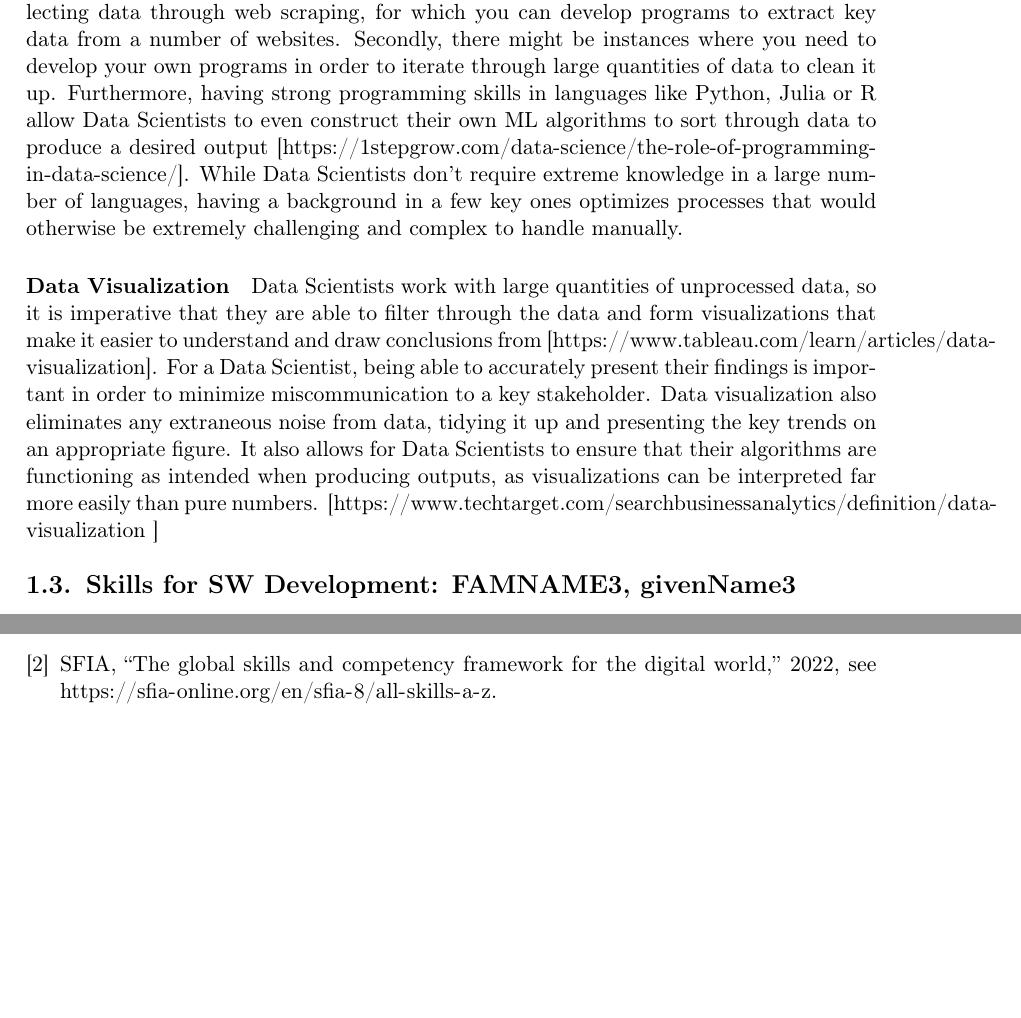
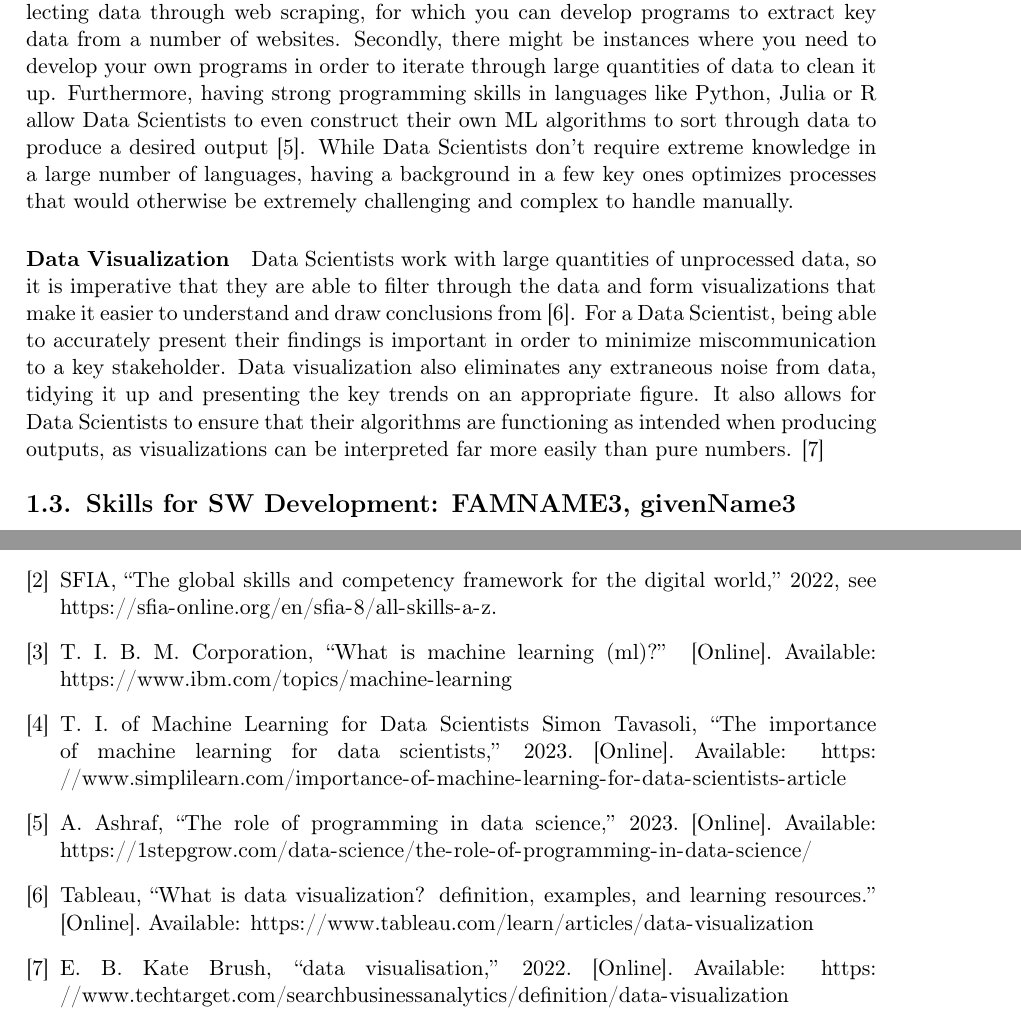
Before and after one commit to NikhilKarthik77/INFO1111_CC09, a LaTeX document (INFO1111 Skills Template/INFO1111 Skills Template.tex, which reads INFO1111 Skills Template/main.bib): two parts of pages 7 and 14 of 14, joined at a grey line, cut so that both start at the same text, the shorter picture padded with empty space. Compiled offline with pdfLaTeX.

Commit message:
/Users/nikhil/Library/CloudStorage/OneDrive-TheUniversityofSydney(Students)/Semester 1 2024/INFO1111/INFO1111_CC09/INFO1111 Skills Template

```diff
--- a/INFO1111 Skills Template/INFO1111 Skills Template.tex
+++ b/INFO1111 Skills Template/INFO1111 Skills Template.tex
@@ -202,11 +202,11 @@ Machine learning is a crucial skill for Data Scientists, as the algorithms const
 
 \paragraph{Programming}
 
-As a Data Scientist analyzes vast volumes of data, having some background in programming is crucial. Firstly, being adept at programming helps with collecting data through web scraping, for which you can develop programs to extract key data from a number of websites. Secondly, there might be instances where you need to develop your own programs in order to iterate through large quantities of data to clean it up. Furthermore, having strong programming skills in languages like Python, Julia or R allow Data Scientists to even construct their own ML algorithms to sort through data to produce a desired output [https://1stepgrow.com/data-science/the-role-of-programming-in-data-science/]. While Data Scientists don’t require extreme knowledge in a large number of languages, having a background in a few key ones optimizes processes that would otherwise be extremely challenging and complex to handle manually.
+As a Data Scientist analyzes vast volumes of data, having some background in programming is crucial. Firstly, being adept at programming helps with collecting data through web scraping, for which you can develop programs to extract key data from a number of websites. Secondly, there might be instances where you need to develop your own programs in order to iterate through large quantities of data to clean it up. Furthermore, having strong programming skills in languages like Python, Julia or R allow Data Scientists to even construct their own ML algorithms to sort through data to produce a desired output \cite{datasci3}. While Data Scientists don’t require extreme knowledge in a large number of languages, having a background in a few key ones optimizes processes that would otherwise be extremely challenging and complex to handle manually.
 
 \paragraph{Data Visualization}
 
-Data Scientists work with large quantities of unprocessed data, so it is imperative that they are able to filter through the data and form visualizations that make it easier to understand and draw conclusions from [https://www.tableau.com/learn/articles/data-visualization]. For a Data Scientist, being able to accurately present their findings is important in order to minimize miscommunication to a key stakeholder. Data visualization also eliminates any extraneous noise from data, tidying it up and presenting the key trends on an appropriate figure. It also allows for Data Scientists to ensure that their algorithms are functioning as intended when producing outputs, as visualizations can be interpreted far more easily than pure numbers. [https://www.techtarget.com/searchbusinessanalytics/definition/data-visualization ]
+Data Scientists work with large quantities of unprocessed data, so it is imperative that they are able to filter through the data and form visualizations that make it easier to understand and draw conclusions from \cite{datasci4}. For a Data Scientist, being able to accurately present their findings is important in order to minimize miscommunication to a key stakeholder. Data visualization also eliminates any extraneous noise from data, tidying it up and presenting the key trends on an appropriate figure. It also allows for Data Scientists to ensure that their algorithms are functioning as intended when producing outputs, as visualizations can be interpreted far more easily than pure numbers. \cite{datasci5}
 
 \subsection{Skills for \majC: \studC}
 
--- a/INFO1111 Skills Template/main.bib
+++ b/INFO1111 Skills Template/main.bib
@@ -9,0 +16,11 @@
+	url = {https://www.techtarget.com/searchbusinessanalytics/definition/data-visualization},
+	year = {2022}}
+
+@article{datasci4,
+	author = {Tableau},
+	date-added = {2024-03-14 00:44:46 +1100},
+	date-modified = {2024-03-14 00:45:41 +1100},
+	title = {What Is Data Visualization? Definition, Examples, And Learning Resources},
+	url = {https://www.tableau.com/learn/articles/data-visualization}}
+
+@article{datasci3,
@@ -9,0 +30,13 @@
+	title = {The Role Of Programming In Data Science},
+	url = {https://1stepgrow.com/data-science/the-role-of-programming-in-data-science/},
+	year = {2023}}
+
+@article{datasci2,
+	author = {The Importance of Machine Learning for Data Scientists Simon Tavasoli},
+	date-added = {2024-03-14 00:38:17 +1100},
+	date-modified = {2024-03-14 00:40:15 +1100},
+	title = {The Importance of Machine Learning for Data Scientists},
+	url = {https://www.simplilearn.com/importance-of-machine-learning-for-data-scientists-article},
+	year = {2023}}
+
+@article{datasci1,
@@ -10,3 +47,6 @@
+	title = {What is machine learning (ML)?},
+	url = {https://www.ibm.com/topics/machine-learning},
+	bdsk-url-1 = {https://www.ibm.com/topics/machine-learning}}
 
 @misc{usyd1,
 	author = {{The University of Sydney}},
```
Also changed, not shown: INFO1111 Skills Template/INFO1111 Skills Template.bbl, INFO1111 Skills Template/INFO1111 Skills Template.pdf, INFO1111 Skills Template/INFO1111 Skills Template.tex (2 more changed lines), INFO1111 Skills Template/main.bib (15 more changed lines), 3 other files.
